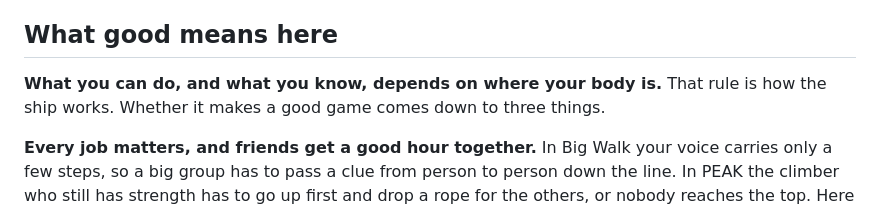
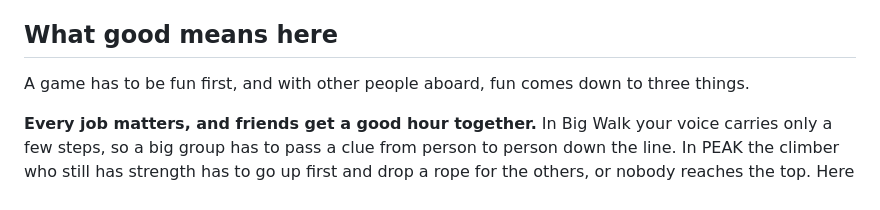
Before and after one commit to comp4020-agentic-coding-studio/comp4020-final-anson0028, a Markdown page: README.md, the part around the change. Drawn GitHub-style.

```diff
--- a/README.md
+++ b/README.md
@@ -10,9 +10,8 @@ You can talk to your ship, leave a note on the jetty, and wave.
 
 ## What good means here
 
-**What you can do, and what you know, depends on where your body is.**
-That rule is how the ship works. Whether it makes a good game comes
-down to three things.
+A game has to be fun first, and with other people aboard, fun comes down
+to three things.
 
 **Every job matters, and friends get a good hour together.** In Big Walk
 your voice carries only a few steps, so a big group has to pass a clue from
```
Also changed, not shown: CLAUDE.md (+5 -3 lines), PROCESS.md (+3 -2 lines).
